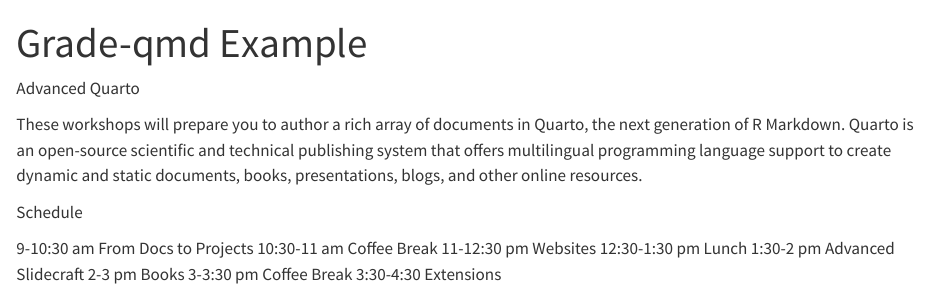
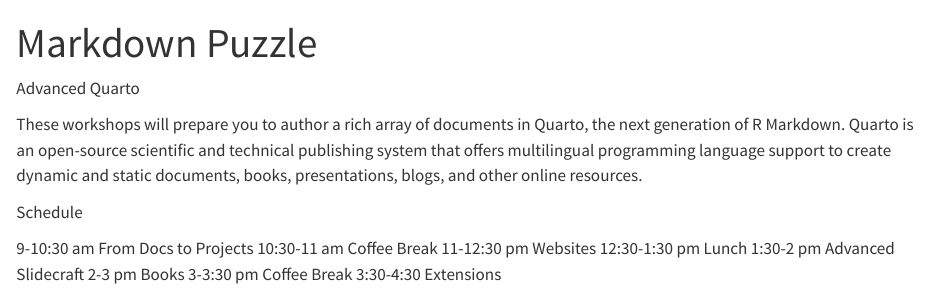
Before and after one commit to andrewpbray/grade-qmd, a Quarto document (markdown-puzzle.qmd): the page in a window 1100 px wide, from its top. Rendered offline with R 4.5, knitr and Pandoc in place of Quarto, with nearby package versions.

Commit message:
fix title

```diff
--- a/markdown-puzzle.qmd
+++ b/markdown-puzzle.qmd
@@ -1,5 +1,5 @@
 ---
-title: "Grade-qmd Example"
+title: "Markdown Puzzle"
 filters:
   - grade-qmd
 ---
```
Also changed, not shown: solution.qmd (+1 -1 lines).
